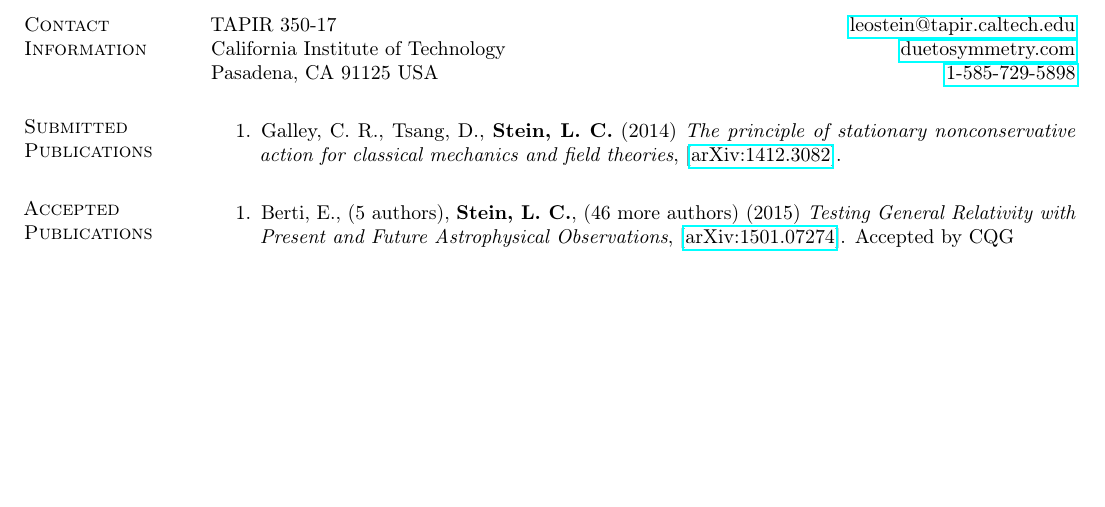
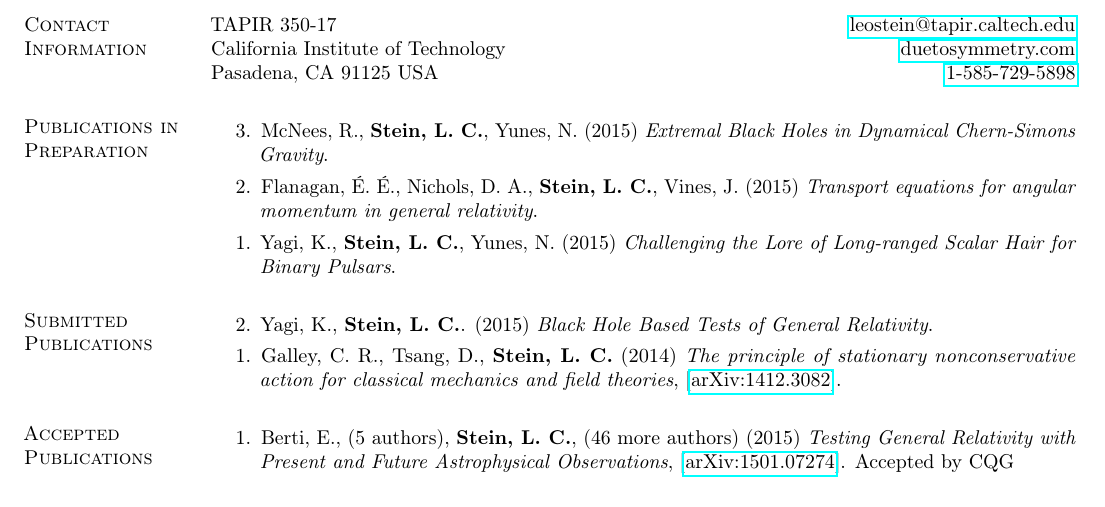
Before and after one commit to duetosymmetry/cv, a LaTeX CV (LeoCStein-PubsOnly.tex, which reads PubsContent.tex): part of page 1 of 2, cut so that both start at the same text, the shorter picture padded with empty space. Compiled offline with pdfLaTeX.

Commit message:
Some upcoming papers

```diff
--- a/PubsContent.tex
+++ b/PubsContent.tex
@@ -1,8 +1,26 @@
-%\section{\sc Publications in Preparation}
 \newcommand{\arxiv}[1]{[\href{http://arxiv.org/abs/#1}{arXiv:#1}]}
+
+\section{\sc Publications in Preparation}
+\begin{enumerate}
+\item[{3.}]
+  McNees,~R., {\bf Stein,~L.~C.}, Yunes,~N.
+  (2015)
+  {\it Extremal Black Holes in Dynamical Chern-Simons Gravity}.
+\item[{2.}]
+  Flanagan,~\'E.~\'E., Nichols,~D.~A., {\bf Stein,~L.~C.},
+  Vines,~J.
+  (2015)
+  {\it Transport equations for angular momentum in general
+    relativity}.
+\item[{1.}] Yagi,~K., {\bf Stein,~L.~C.}, Yunes, N. (2015)
+  {\it Challenging the Lore of Long-ranged Scalar Hair for Binary
+    Pulsars}.
+\end{enumerate}
 
 \section{\sc Submitted Publications}
 \begin{enumerate}
+\item[{2.}] Yagi,~K., {\bf Stein,~L.~C.}. (2015)
+  {\it Black Hole Based Tests of General Relativity}.
 \item[{1.}] Galley,~C.~R., Tsang,~D., {\bf Stein,~L.~C.} (2014)
   {\it The principle of stationary nonconservative action for
     classical mechanics and field theories},
```
Also changed, not shown: PubsContent.tex (8 more changed lines).
